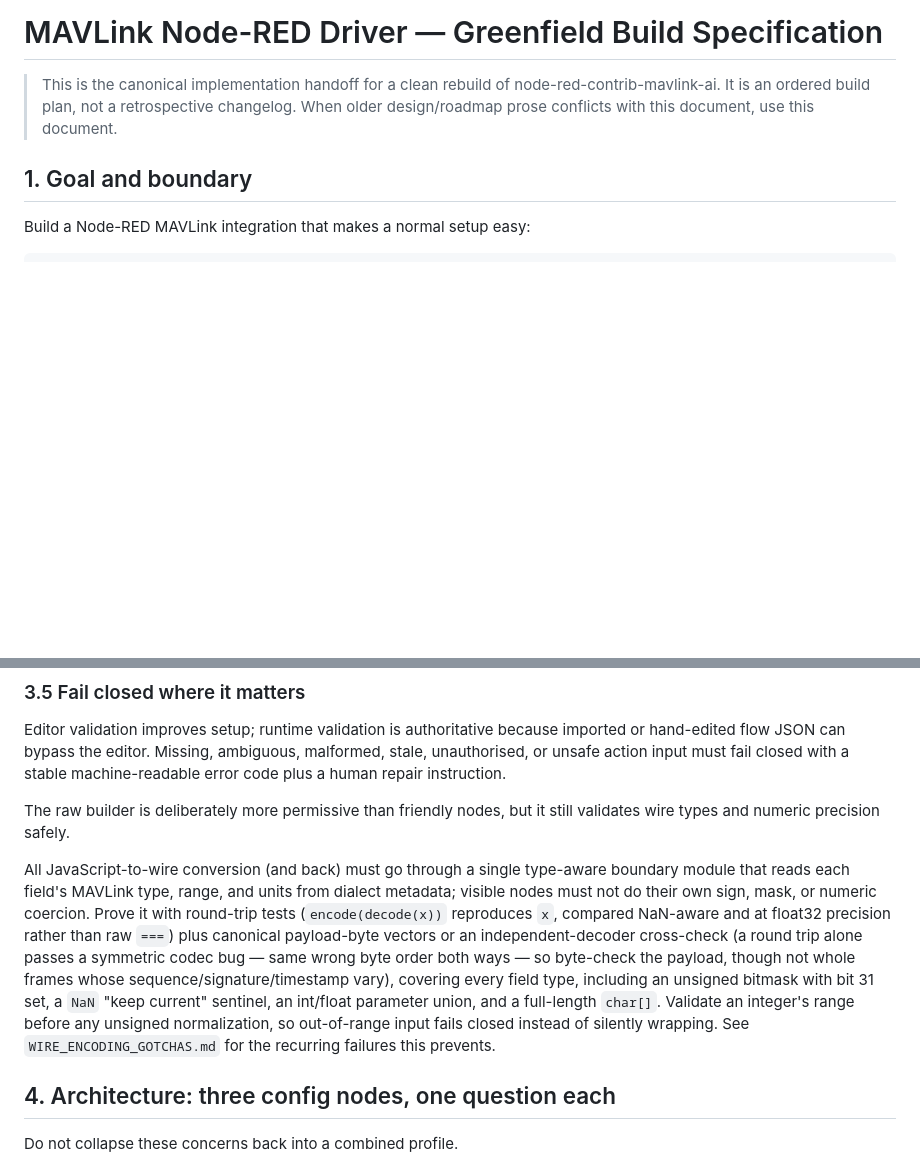
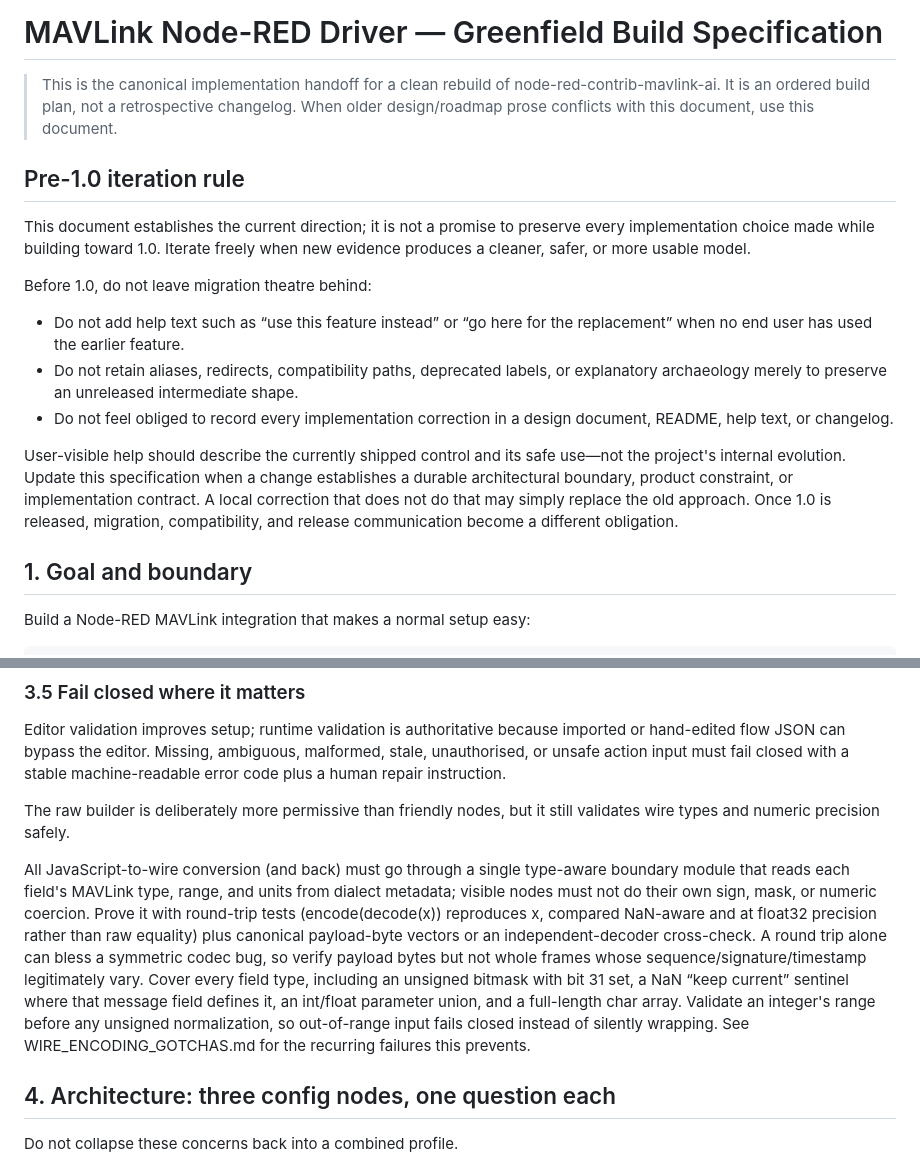
Before and after one commit to cmc0619/node-red-contrib-mavlink-ai, a Markdown page: GREENFIELD_BUILD_SPEC.md, 2 parts joined by grey strips. Drawn GitHub-style; blank space fills up the shorter version.

Commit message:
docs: clarify pre-1.0 iteration and wire-encoding rules

```diff
--- a/GREENFIELD_BUILD_SPEC.md
+++ b/GREENFIELD_BUILD_SPEC.md
@@ -4,6 +4,28 @@
 > node-red-contrib-mavlink-ai. It is an ordered build plan, not a retrospective
 > changelog. When older design/roadmap prose conflicts with this document, use
 > this document.
+
+## Pre-1.0 iteration rule
+
+This document establishes the current direction; it is not a promise to
+preserve every implementation choice made while building toward 1.0. Iterate
+freely when new evidence produces a cleaner, safer, or more usable model.
+
+Before 1.0, do not leave migration theatre behind:
+
+- Do not add help text such as “use this feature instead” or “go here for the
+  replacement” when no end user has used the earlier feature.
+- Do not retain aliases, redirects, compatibility paths, deprecated labels, or
+  explanatory archaeology merely to preserve an unreleased intermediate shape.
+- Do not feel obliged to record every implementation correction in a design
+  document, README, help text, or changelog.
+
+User-visible help should describe the currently shipped control and its safe
+use—not the project's internal evolution. Update this specification when a
+change establishes a durable architectural boundary, product constraint, or
+implementation contract. A local correction that does not do that may simply
+replace the old approach. Once 1.0 is released, migration, compatibility, and
+release communication become a different obligation.
 
 ## 1. Goal and boundary
 
@@ -112,16 +134,16 @@ still validates wire types and numeric precision safely.
 All JavaScript-to-wire conversion (and back) must go through a single
 type-aware boundary module that reads each field's MAVLink type, range, and
 units from dialect metadata; visible nodes must not do their own sign, mask, or
-numeric coercion. Prove it with round-trip tests (`encode(decode(x))`
-reproduces `x`, compared NaN-aware and at float32 precision rather than raw
-`===`) plus canonical payload-byte vectors or an independent-decoder cross-check
-(a round trip alone passes a symmetric codec bug — same wrong byte order both
-ways — so byte-check the payload, though not whole frames whose
-sequence/signature/timestamp vary), covering every field type, including an
-unsigned bitmask with bit 31 set, a `NaN` "keep current" sentinel, an int/float
-parameter union, and a full-length `char[]`. Validate an integer's range before any unsigned
-normalization, so out-of-range input fails closed instead of silently wrapping. See `WIRE_ENCODING_GOTCHAS.md` for the recurring failures this
-prevents.
+numeric coercion. Prove it with round-trip tests (encode(decode(x)) reproduces
+x, compared NaN-aware and at float32 precision rather than raw equality) plus
+canonical payload-byte vectors or an independent-decoder cross-check. A round
+trip alone can bless a symmetric codec bug, so verify payload bytes but not
+whole frames whose sequence/signature/timestamp legitimately vary. Cover every
+field type, including an unsigned bitmask with bit 31 set, a NaN “keep current”
+sentinel where that message field defines it, an int/float parameter union, and
+a full-length char array. Validate an integer's range before any unsigned
+normalization, so out-of-range input fails closed instead of silently wrapping.
+See WIRE_ENCODING_GOTCHAS.md for the recurring failures this prevents.
 
 ## 4. Architecture: three config nodes, one question each
 
```
